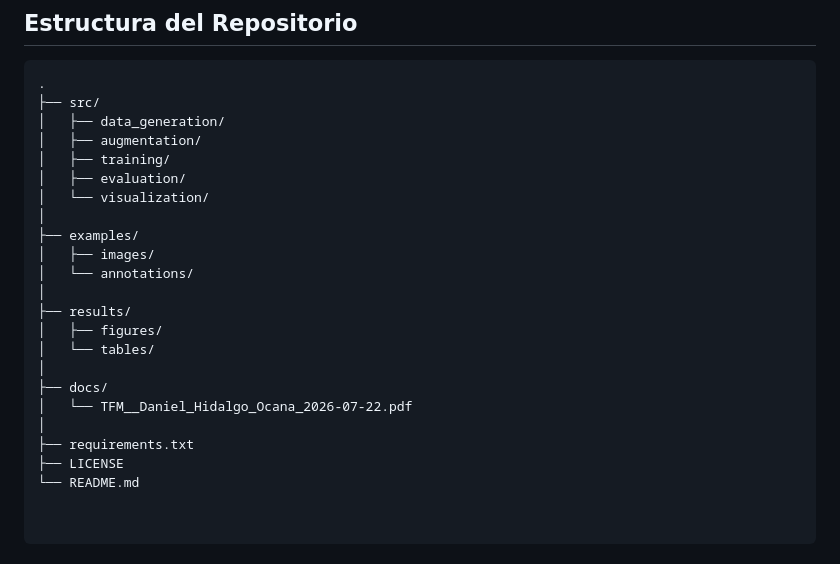
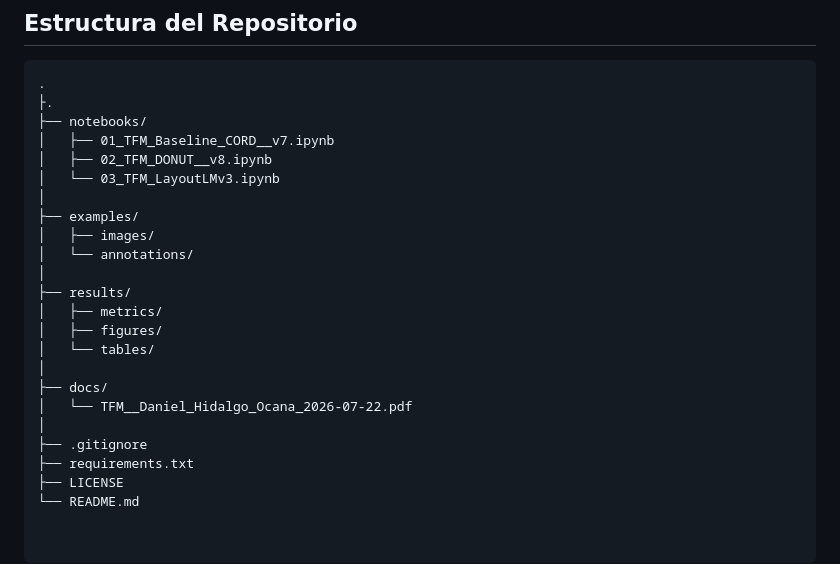
Before and after one commit to danielhidalgo18/TFM-Document-AI-Logistics, a Markdown page: README.md, the part around the change. Drawn GitHub-style.

Commit message:
Update repository structure in README.md

````diff
--- a/README.md
+++ b/README.md
@@ -32,24 +32,25 @@ Este proyecto evalúa y compara tres paradigmas diferentes de IA Documental:
 
 ```text
 .
-├── src/
-│   ├── data_generation/
-│   ├── augmentation/
-│   ├── training/
-│   ├── evaluation/
-│   └── visualization/
+├.
+├── notebooks/
+│   ├── 01_TFM_Baseline_CORD__v7.ipynb
+│   ├── 02_TFM_DONUT__v8.ipynb
+│   └── 03_TFM_LayoutLMv3.ipynb
 │
 ├── examples/
 │   ├── images/
 │   └── annotations/
 │
 ├── results/
+│   ├── metrics/
 │   ├── figures/
 │   └── tables/
 │
 ├── docs/
 │   └── TFM__Daniel_Hidalgo_Ocana_2026-07-22.pdf
 │
+├── .gitignore
 ├── requirements.txt
 ├── LICENSE
 └── README.md
````
